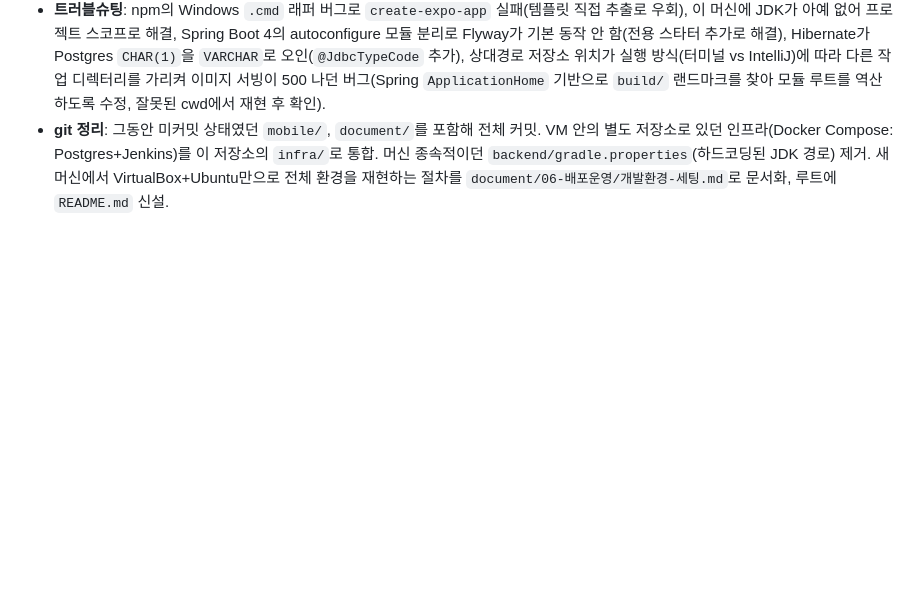
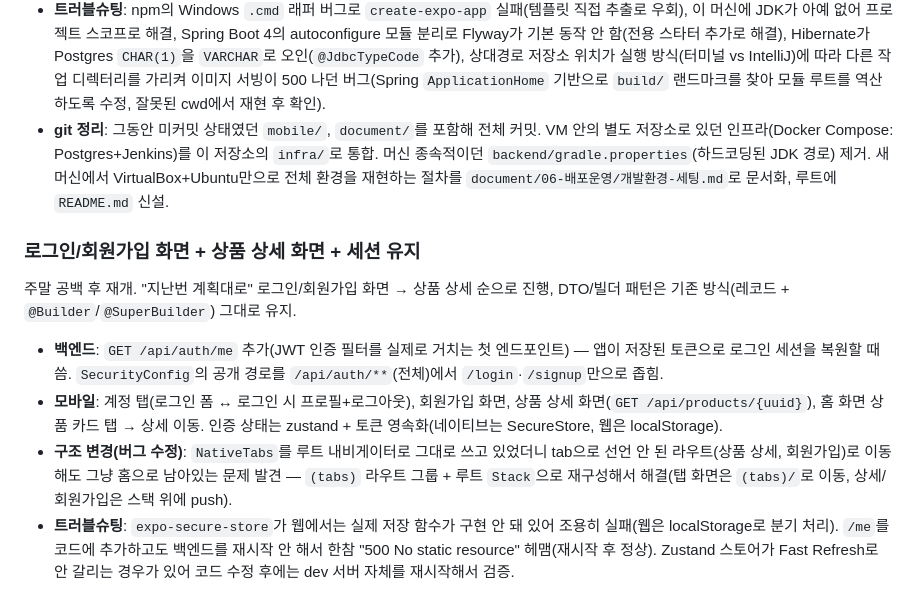
Before and after one commit to kim2611/1.cl_shopping-mall, a Markdown page: document/04-개발/개발-로그.md, the part around the change. Drawn GitHub-style; blank space fills up the shorter version.

Commit message:
Update dev log with login/signup/product-detail work

```diff
--- a/document/04-개발/개발-로그.md
+++ b/document/04-개발/개발-로그.md
@@ -131,3 +131,11 @@ DB 설계 이후 실제 구현으로 전환. 요약:
 - **모바일**: Expo(React Native) + TypeScript. A안(미니멀 모노크롬) 디자인이 "무신사 카피"라는 피드백을 받아 의류 테크팩(생산 스펙시트) 표기를 모티프로 한 독자적 방향으로 전면 재설계. 디자인 토큰 + 재사용 컴포넌트(Button/TextField/Tag/ProductCard/OrderSummary/Table/SortBar) + 스타일가이드 화면 구축, 이후 홈 화면을 실제 백엔드 API(TanStack Query)에 연동해 실시간 상품 목록/정렬까지 동작 확인.
 - **트러블슈팅**: npm의 Windows `.cmd` 래퍼 버그로 `create-expo-app` 실패(템플릿 직접 추출로 우회), 이 머신에 JDK가 아예 없어 프로젝트 스코프로 해결, Spring Boot 4의 autoconfigure 모듈 분리로 Flyway가 기본 동작 안 함(전용 스타터 추가로 해결), Hibernate가 Postgres `CHAR(1)`을 `VARCHAR`로 오인(`@JdbcTypeCode` 추가), 상대경로 저장소 위치가 실행 방식(터미널 vs IntelliJ)에 따라 다른 작업 디렉터리를 가리켜 이미지 서빙이 500 나던 버그(Spring `ApplicationHome` 기반으로 `build/` 랜드마크를 찾아 모듈 루트를 역산하도록 수정, 잘못된 cwd에서 재현 후 확인).
 - **git 정리**: 그동안 미커밋 상태였던 `mobile/`, `document/`를 포함해 전체 커밋. VM 안의 별도 저장소로 있던 인프라(Docker Compose: Postgres+Jenkins)를 이 저장소의 `infra/`로 통합. 머신 종속적이던 `backend/gradle.properties`(하드코딩된 JDK 경로) 제거. 새 머신에서 VirtualBox+Ubuntu만으로 전체 환경을 재현하는 절차를 `document/06-배포운영/개발환경-세팅.md`로 문서화, 루트에 `README.md` 신설.
+
+### 로그인/회원가입 화면 + 상품 상세 화면 + 세션 유지
+주말 공백 후 재개. "지난번 계획대로" 로그인/회원가입 화면 → 상품 상세 순으로 진행, DTO/빌더 패턴은 기존 방식(레코드 + `@Builder`/`@SuperBuilder`) 그대로 유지.
+
+- **백엔드**: `GET /api/auth/me` 추가(JWT 인증 필터를 실제로 거치는 첫 엔드포인트) — 앱이 저장된 토큰으로 로그인 세션을 복원할 때 씀. `SecurityConfig`의 공개 경로를 `/api/auth/**`(전체)에서 `/login`·`/signup`만으로 좁힘.
+- **모바일**: 계정 탭(로그인 폼 ↔ 로그인 시 프로필+로그아웃), 회원가입 화면, 상품 상세 화면(`GET /api/products/{uuid}`), 홈 화면 상품 카드 탭 → 상세 이동. 인증 상태는 zustand + 토큰 영속화(네이티브는 SecureStore, 웹은 localStorage).
+- **구조 변경(버그 수정)**: `NativeTabs`를 루트 내비게이터로 그대로 쓰고 있었더니 tab으로 선언 안 된 라우트(상품 상세, 회원가입)로 이동해도 그냥 홈으로 남아있는 문제 발견 — `(tabs)` 라우트 그룹 + 루트 `Stack`으로 재구성해서 해결(탭 화면은 `(tabs)/`로 이동, 상세/회원가입은 스택 위에 push).
+- **트러블슈팅**: `expo-secure-store`가 웹에서는 실제 저장 함수가 구현 안 돼 있어 조용히 실패(웹은 localStorage로 분기 처리). `/me`를 코드에 추가하고도 백엔드를 재시작 안 해서 한참 "500 No static resource" 헤맴(재시작 후 정상). Zustand 스토어가 Fast Refresh로 안 갈리는 경우가 있어 코드 수정 후에는 dev 서버 자체를 재시작해서 검증.
```
